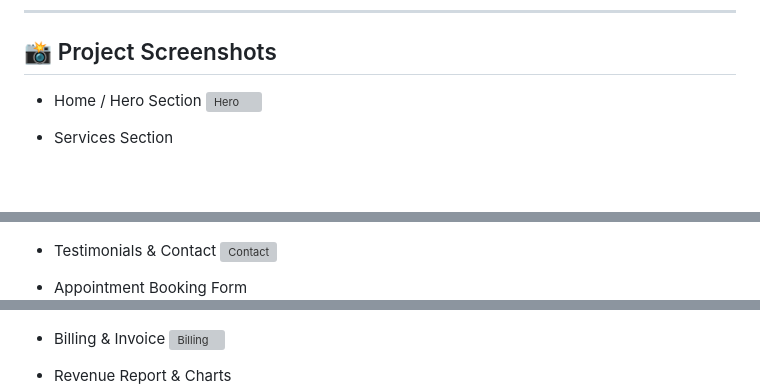
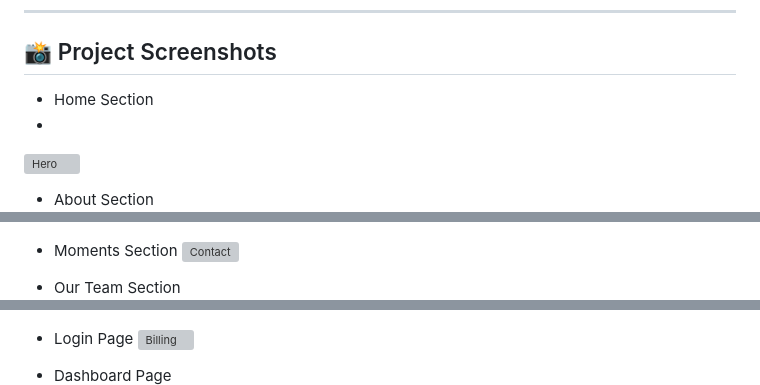
Before and after one commit to Rushikesh31apk/Saya-Beauty-Parlor, a Markdown page: README.md, 3 parts joined by grey strips. Drawn GitHub-style; blank space fills up the shorter version; grey boxes are pictures that could not be loaded.

```diff
--- a/README.md
+++ b/README.md
@@ -49,9 +49,10 @@ To digitize and simplify the daily operations of beauty parlors — from custome
 
 ## 📸 Project Screenshots
 
-- Home / Hero Section
+- Home Section
+-
 ![Hero](static/images/1.png)
 
-- Services Section
+- About Section
 ![About](static/images/2.png)
 
@@ -62,8 +63,8 @@ To digitize and simplify the daily operations of beauty parlors — from custome
 ![Gallery](static/images/41.png)
 
-- Testimonials & Contact
+- Moments Section
 ![Contact](static/images/51.png)
 
-- Appointment Booking Form
+- Our Team Section
 ![Booking](static/images/61.png)
 
@@ -77,8 +78,8 @@ To digitize and simplify the daily operations of beauty parlors — from custome
 ![Appointments](static/images/91.png)
 
-- Billing & Invoice
+- Login Page
 ![Billing](static/images/10.png)
 
-- Revenue Report & Charts
+- Dashboard Page
 ![Revenue](static/images/11.png)
 
```
Also changed, not shown: other parts of README.md (+11 -6 lines).
